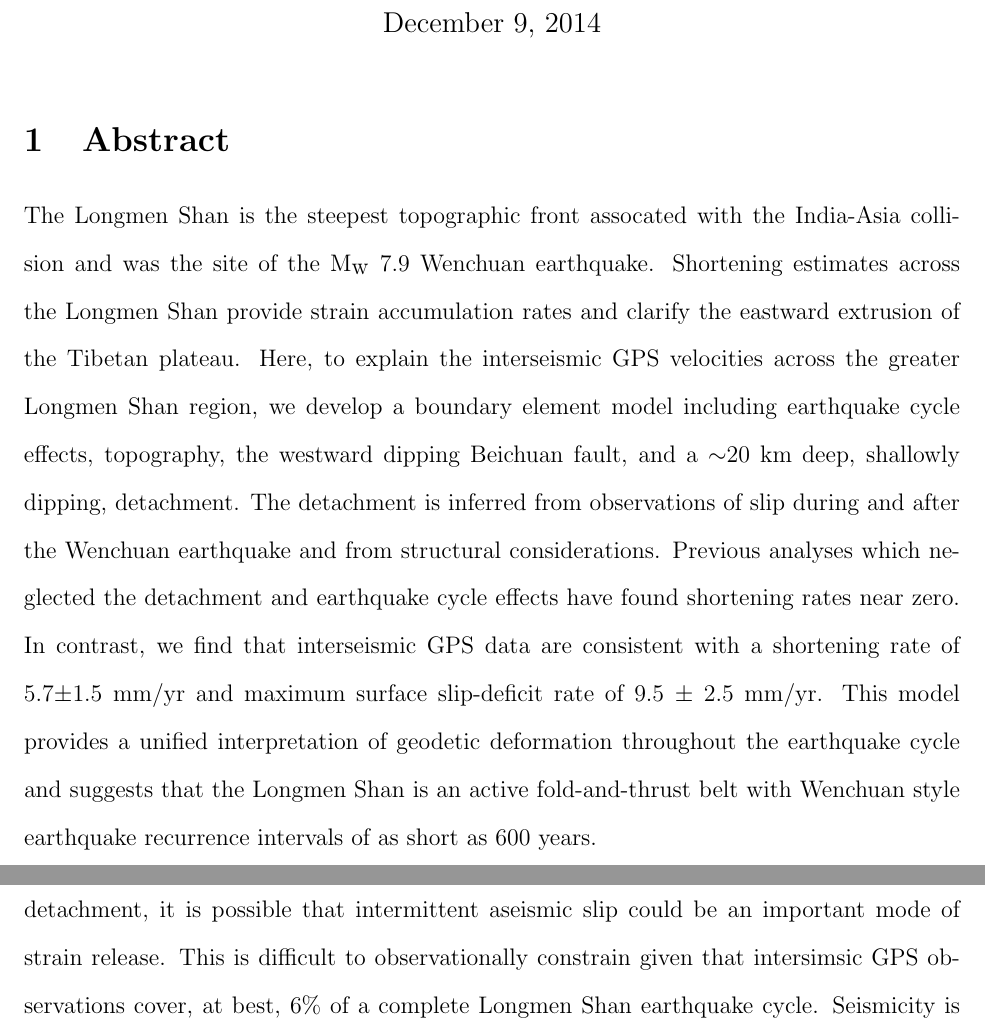
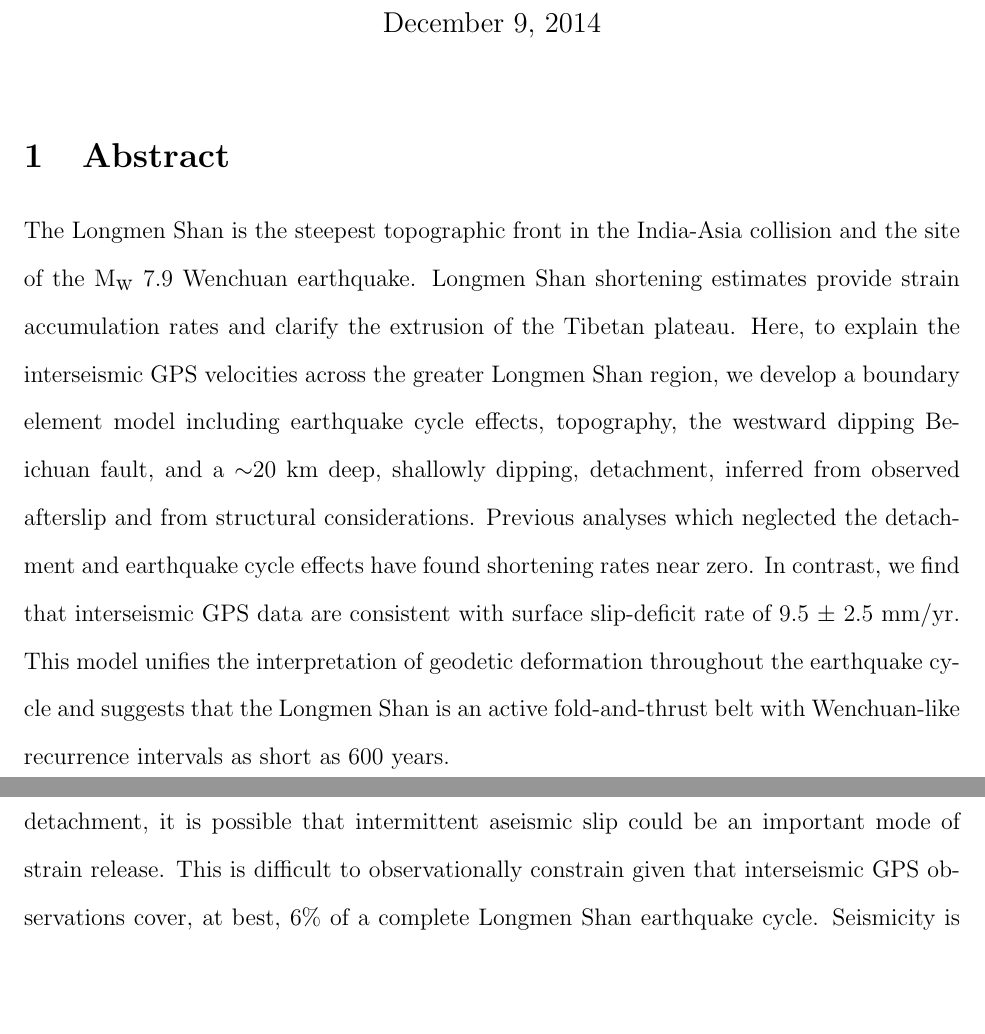
Before and after one commit to tbenthompson/lms_paper, a LaTeX document (paper.tex): two parts of pages 1 and 8 of 15, joined at a grey line, cut so that both start at the same text, the shorter picture padded with empty space. Compiled offline with pdfLaTeX.

Commit message:
Getting ready to submit to GRL.

```diff
--- a/paper.tex
+++ b/paper.tex
@@ -16,7 +16,7 @@
 \maketitle
 
 \section{Abstract}
-The Longmen Shan is the steepest topographic front assocated with the India-Asia collision and was the site of the $\textrm{M}_{\textrm{w}}$ 7.9  Wenchuan earthquake. Shortening estimates across the Longmen Shan provide strain accumulation rates and clarify the eastward extrusion of the Tibetan plateau. Here, to explain the interseismic GPS velocities across the greater Longmen Shan region, we develop a boundary element model including earthquake cycle effects, topography, the westward dipping Beichuan fault, and a ${\sim}20$ km deep, shallowly dipping, detachment. The detachment is inferred from observations of slip during and after the Wenchuan earthquake and from structural considerations. Previous analyses which neglected the detachment and earthquake cycle effects have found shortening rates near zero. In contrast, we find that interseismic GPS data are consistent with a shortening rate of 5.7$\pm$1.5 mm/yr and maximum surface slip-deficit rate of 9.5 $\pm$ 2.5 mm/yr. This model provides a unified interpretation of geodetic deformation throughout the earthquake cycle and suggests that the Longmen Shan is an active fold-and-thrust belt with Wenchuan style earthquake recurrence intervals of as short as 600 years.
+The Longmen Shan is the steepest topographic front in the India-Asia collision and the site of the $\textrm{M}_{\textrm{w}}$ 7.9  Wenchuan earthquake. Longmen Shan shortening estimates provide strain accumulation rates and clarify the extrusion of the Tibetan plateau. Here, to explain the interseismic GPS velocities across the greater Longmen Shan region, we develop a boundary element model including earthquake cycle effects, topography, the westward dipping Beichuan fault, and a ${\sim}20$ km deep, shallowly dipping, detachment, inferred from observed afterslip and from structural considerations. Previous analyses which neglected the detachment and earthquake cycle effects have found shortening rates near zero. In contrast, we find that interseismic GPS data are consistent with surface slip-deficit rate of 9.5 $\pm$ 2.5 mm/yr. This model unifies the interpretation of geodetic deformation throughout the earthquake cycle and suggests that the Longmen Shan is an active fold-and-thrust belt with Wenchuan-like recurrence intervals as short as 600 years.
 
 \section{Introduction}
 The Longmen Shan range is the steepest margin of the Tibetan Plateau rising 5 km over a distance of only 30 km at the western edge of the Sichuan Basin. In 2008, the $\textrm{M}_{\textrm{w}}$ 7.9 Wenchuan earthquake ruptured the Beichan and Penguan rangefront thrusts ${\sim}250$ km along strike, leading to approximately 70,000 fatalities \citep{Hubbard2009, Xu2009, Lin2009}. The energy release associated with the Wenchuan earthquake requires a complimentary period of strain accumulation. However, interseismic GPS velocities measured prior to the occurence of the Wenchuan earthquake have been interpreted as indicating neglible shortening \citep{king97, chen00, shen05, Meade07c, Loveless2011}. This apparent lack of present-day shortening across the steepest topography of the India-Asia collision has been hypothesized to result from lower crustal inflation tectonic model for the eastern Tibetan Plateau \citep{royden97, bird91, Burchfiel2008, Clark2000}. But, these models do not provide a mechanism for accumulating the elastic strain released coseismically during the Wenchuan earthquake, nor do they explain the significant crustal shortening and active geologic structures along the range front \citep{Hubbard2010, Li2010a, Wang2013, Wang2014}. Recent observations of co- and post-seismic slip on a deep detachment to the west of the Beichuan fault\citep{Qi2011, Fielding2013b} motivate a new model of Longmen Shan interseismic shortening that includes a locked detachment.
@@ -70,7 +70,7 @@ Prior analyses of interseismic deformation at the Longmen Shan including the eff
 
 The velocity gradient which we link to the physics of the earthquake cycle and mapped fault system geometry has been alternatively asserted to represent distributed strain across the eastern Tibetan Plateau \citep{Royden2008}. Relatedly, \citet{kirby07} study an eastward decrease in interseismic velocities across the Kunlun fault. They conclude that the decline in slip-rate must be attributed to internal deformation. Further, fast erosion and inferred uplift rates have been used to support lower crustal inflation models in the absence of shortening \citep{Kirby2003}. All of these features can be explained with slip accomodated by a wide eastern Tibetan fold-and-thrust system, a suggestion supported by the continuation of shortening north from the Longmen Shan onto the Huya \citep{kirby00} and Min Jiang faults \citep{Chen1994}.
 
-While we have explained the observed broad GPS interseismic velocity gradient as a result of a locked fault geometry including a deep detachment, we have not addressed when accumulated slip-deficit on the deep detachment is released. Geodetically constrained estimates of co- and post-seismic slip shows up to 5 m of slip on a deep detachment \citep{Qi2011}. Our data analysis depends on the detachment being locked during the period of data collection from 1998 to 2004 \citep{gan07}. In addition to coseismic and short-term postseismic activity on the detachment, it is possible that intermittent aseismic slip could be an important mode of strain release. This is difficult to observationally constrain given that intersimsic GPS observations cover, at best, 6\% of a complete Longmen Shan earthquake cycle. Seismicity is approximately limited to the upper 20 km of crust in the range-front \citep{Li2010a}. Using steady-state critical taper wedge theory \citep{dahlen90}, with a internal coefficient of friction of 0.7, a cohesion of 5 MPa, and a hydrostatic fluid pressure, we find a basal friction coefficient of 0.08. This is comparable to estimates of friction on the low-angle detachment system beneath the Longmen Shan foreland \citep{Hubbard2010}, indicating a very weak fault over long time-periods. On the other hand, the surface area and shortening rate of the detachment could sustain very large earthquakes if slip is released coseismically. Specifically, if 100 km down-dip and 300 km along-strike were to slip 4 meters, similar to average slip during the Wenchuan earthquake, a $\textrm{M}_{\textrm{w}}$ 8.4 rupture would be produced.
+While we have explained the observed broad GPS interseismic velocity gradient as a result of a locked fault geometry including a deep detachment, we have not addressed when accumulated slip-deficit on the deep detachment is released. Geodetically constrained estimates of co- and post-seismic slip shows up to 5 m of slip on a deep detachment \citep{Qi2011}. Our data analysis depends on the detachment being locked during the period of data collection from 1998 to 2004 \citep{gan07}. In addition to coseismic and short-term postseismic activity on the detachment, it is possible that intermittent aseismic slip could be an important mode of strain release. This is difficult to observationally constrain given that interseismic GPS observations cover, at best, 6\% of a complete Longmen Shan earthquake cycle. Seismicity is approximately limited to the upper 20 km of crust in the range-front \citep{Li2010a}. Using steady-state critical taper wedge theory \citep{dahlen90}, with a internal coefficient of friction of 0.7, a cohesion of 5 MPa, and a hydrostatic fluid pressure, we find a basal friction coefficient of 0.08. This is comparable to estimates of friction on the low-angle detachment system beneath the Longmen Shan foreland \citep{Hubbard2010}, indicating a very weak fault over long time-periods. On the other hand, the surface area and shortening rate of the detachment could sustain very large earthquakes if slip is released coseismically. Specifically, if 100 km down-dip and 300 km along-strike were to slip 4 meters, similar to average slip during the Wenchuan earthquake, a $\textrm{M}_{\textrm{w}}$ 8.4 rupture would be produced.
 
 
 The 6-9 mm/yr slip-deficit rates estimated here can be used to provide a new kinematic constraint on earthquake recurrence intervals at the Longmen Shan (Figure \ref{fig:hazard}). Our shortening estimate suggests a recurrence interval for Wenchuan-like ruptures between 470 and 800 years (best fit: 590 years), with much shorter recurrence intervals for smaller events. This contrasts with the average recurrence of ~2000 years inferred from paleoseismic field investigations for the Beichuan fault \citep{Ran2010}. The 6-9 mm/yr slip-deficit rate estimated here would imply $\textrm{M}_{\textrm{w}}$ 9.0 ruptures for that recurrence interval, which would seemingly require an along strike rupture equal to or greater than the ${\sim}300$ km along strike length of the Longmen Shan. However, our slip-deficit estimate could include the effects of other imbricated structures, such as the Range Front blind thrust \citep{Hubbard2010, Wang2014}. As a result our estimate is a system-wide estimate while paleoseismic estimates have focused on the analysis of individual thrust faults.
```
Also changed, not shown: paper.tex (2 more changed lines), 11 other files.
